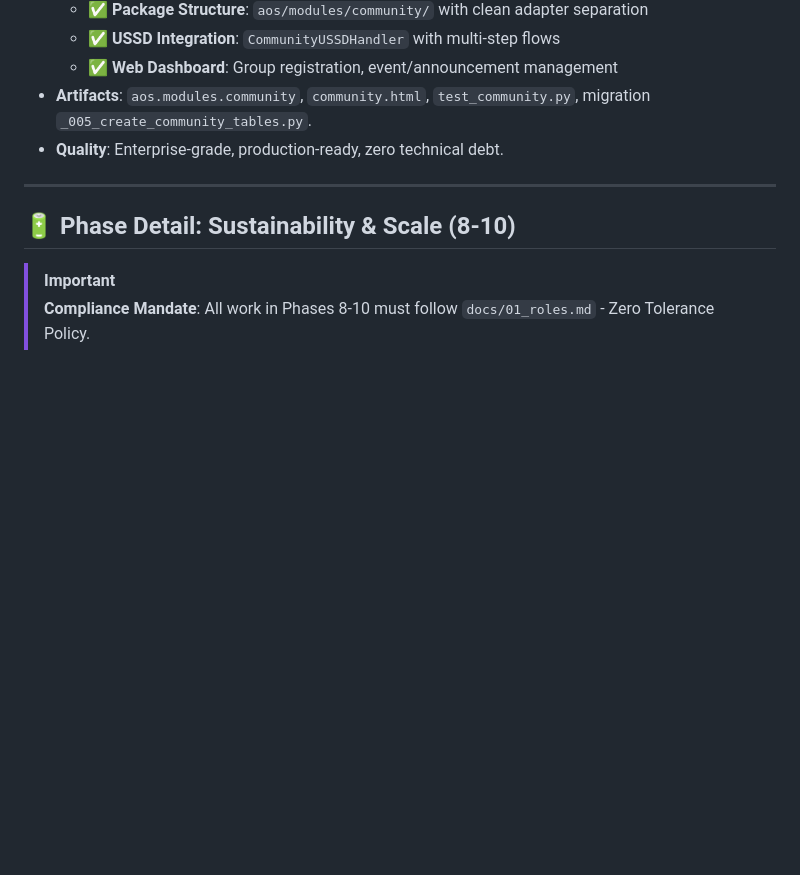
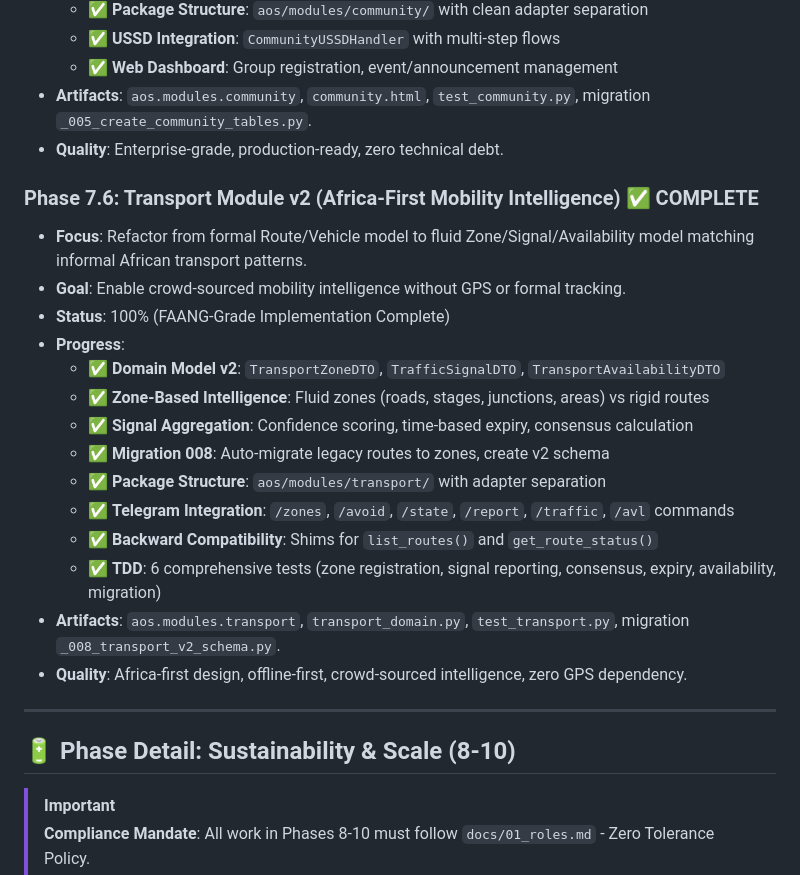
Before and after one commit to peteroluoch/africa-offline-os, a Markdown page: docs/02_ROADMAP.md, the part around the change. Drawn GitHub-style; blank space fills up the shorter version.

```diff
--- a/docs/02_ROADMAP.md
+++ b/docs/02_ROADMAP.md
@@ -156,6 +156,22 @@ To prevent "AI Drift" and ensure architectural integrity, execution is batched i
 - **Artifacts**: `aos.modules.community`, `community.html`, `test_community.py`, migration `_005_create_community_tables.py`.
 - **Quality**: Enterprise-grade, production-ready, zero technical debt.
 
+### Phase 7.6: Transport Module v2 (Africa-First Mobility Intelligence) ✅ COMPLETE
+- **Focus**: Refactor from formal Route/Vehicle model to fluid Zone/Signal/Availability model matching informal African transport patterns.
+- **Goal**: Enable crowd-sourced mobility intelligence without GPS or formal tracking.
+- **Status**: 100% (FAANG-Grade Implementation Complete)
+- **Progress**:
+  - ✅ **Domain Model v2**: `TransportZoneDTO`, `TrafficSignalDTO`, `TransportAvailabilityDTO`
+  - ✅ **Zone-Based Intelligence**: Fluid zones (roads, stages, junctions, areas) vs rigid routes
+  - ✅ **Signal Aggregation**: Confidence scoring, time-based expiry, consensus calculation
+  - ✅ **Migration 008**: Auto-migrate legacy routes to zones, create v2 schema
+  - ✅ **Package Structure**: `aos/modules/transport/` with adapter separation
+  - ✅ **Telegram Integration**: `/zones`, `/avoid`, `/state`, `/report`, `/traffic`, `/avl` commands
+  - ✅ **Backward Compatibility**: Shims for `list_routes()` and `get_route_status()`
+  - ✅ **TDD**: 6 comprehensive tests (zone registration, signal reporting, consensus, expiry, availability, migration)
+- **Artifacts**: `aos.modules.transport`, `transport_domain.py`, `test_transport.py`, migration `_008_transport_v2_schema.py`.
+- **Quality**: Africa-first design, offline-first, crowd-sourced intelligence, zero GPS dependency.
+
 ---
 
 ## 🔋 Phase Detail: Sustainability & Scale (8-10)
```
Also changed, not shown: CHANGELOG.md (+28 -0 lines).
